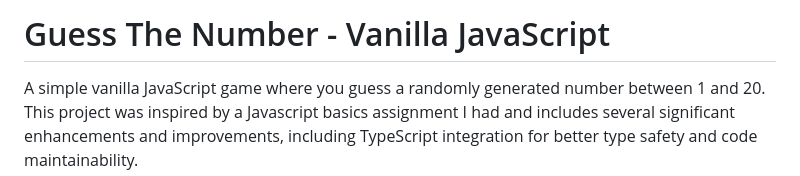
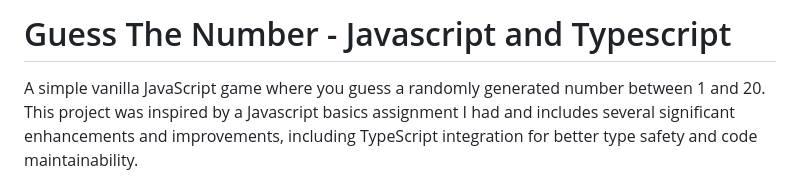
Before and after one commit to Cmbs86/guess-the-number, a Markdown page: README.md, the part around the change. Rendered like a GitHub page.

Commit message:
Update README.md to include TypeScript integration

```diff
--- a/README.md
+++ b/README.md
@@ -1,4 +1,4 @@
-# Guess The Number - Vanilla JavaScript
+# Guess The Number - Javascript and Typescript
 
 A simple vanilla JavaScript game where you guess a randomly generated number between 1 and 20. This project was inspired by a Javascript basics assignment I had and includes several significant enhancements and improvements, including TypeScript integration for better type safety and code maintainability.
 
```
